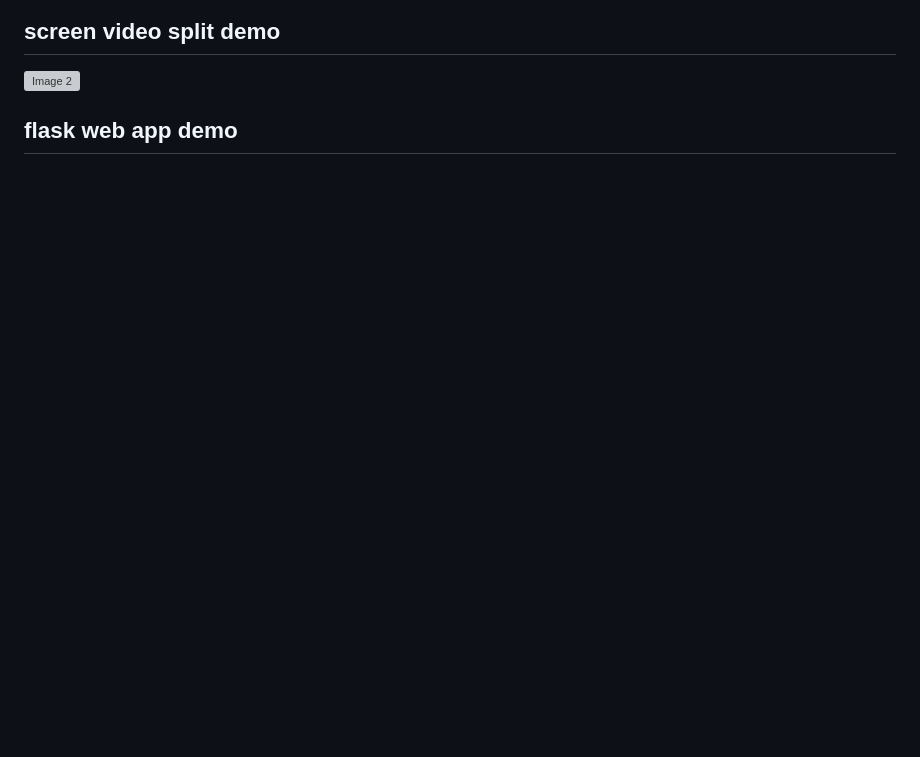
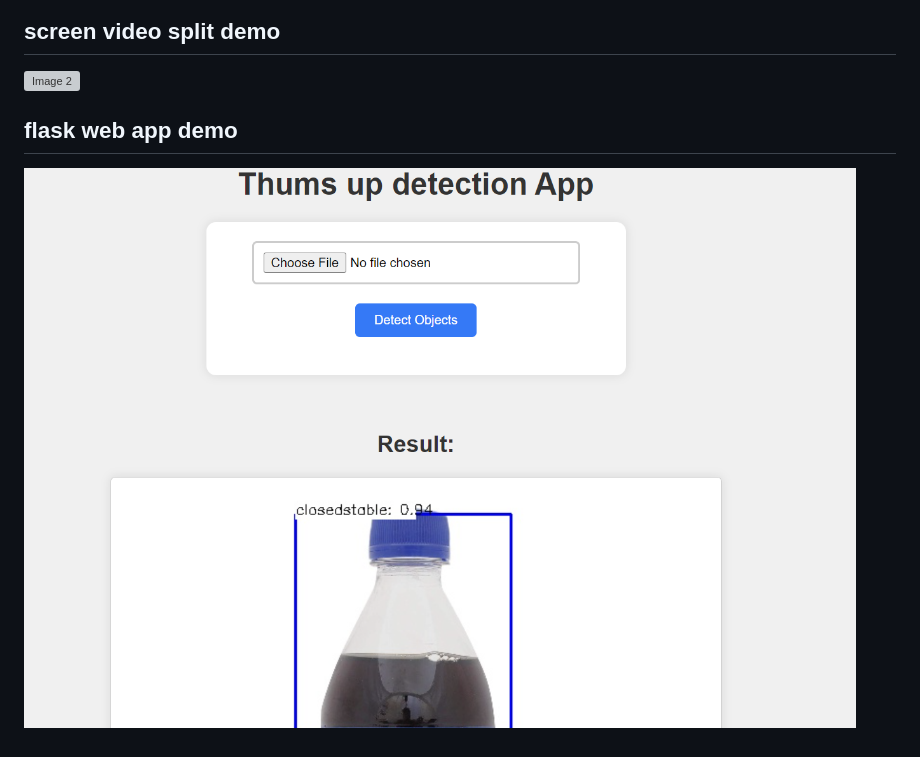
Before and after one commit to Vikas-ABD/coco-cola_level_state_detection, a Markdown page: README.md, the part around the change. Rendered like a GitHub page; pictures changed too: flask_demo.png (added); blank space fills up the shorter version; grey boxes are pictures that could not be loaded.

```diff
--- a/README.md
+++ b/README.md
@@ -67,3 +67,5 @@ Future work could involve further optimizing the model for even lower computatio
 
 
 ## flask web app demo
+
+![Image 3](flask_demo.png)
```
